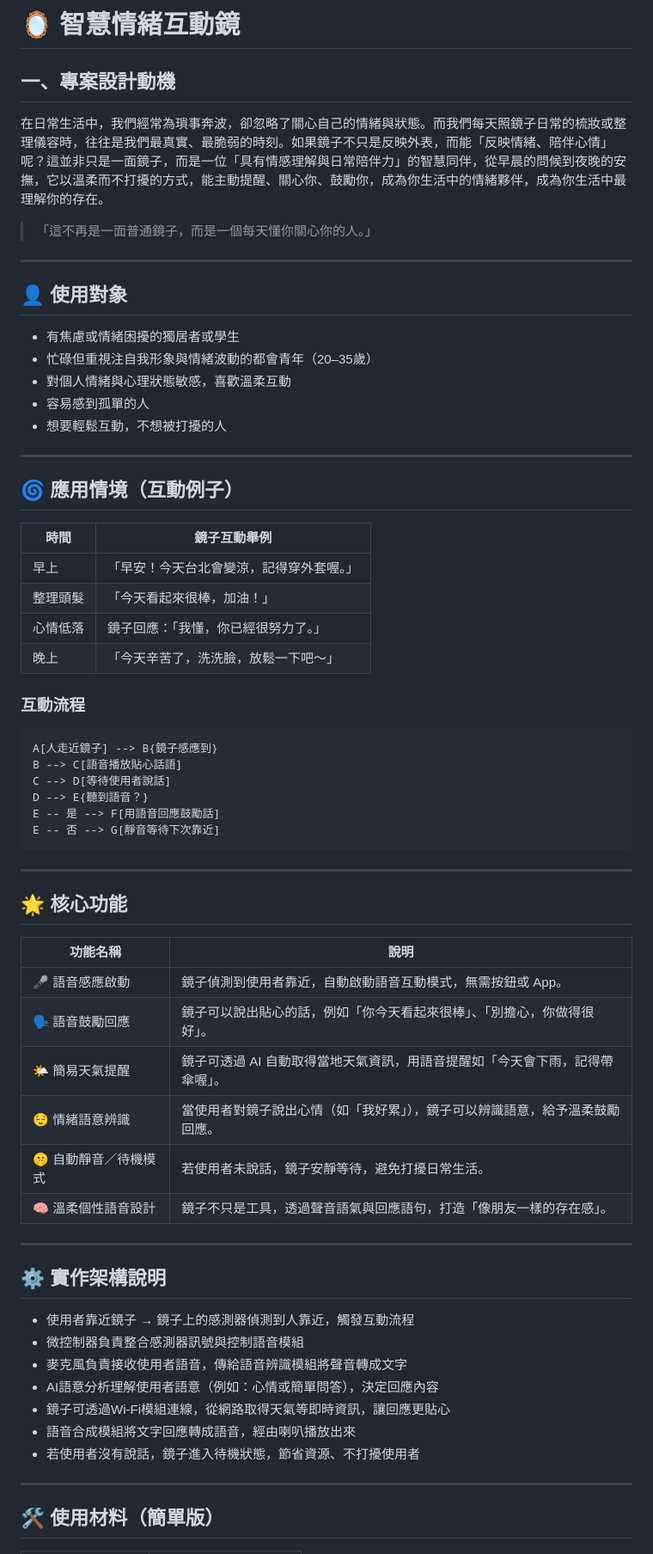
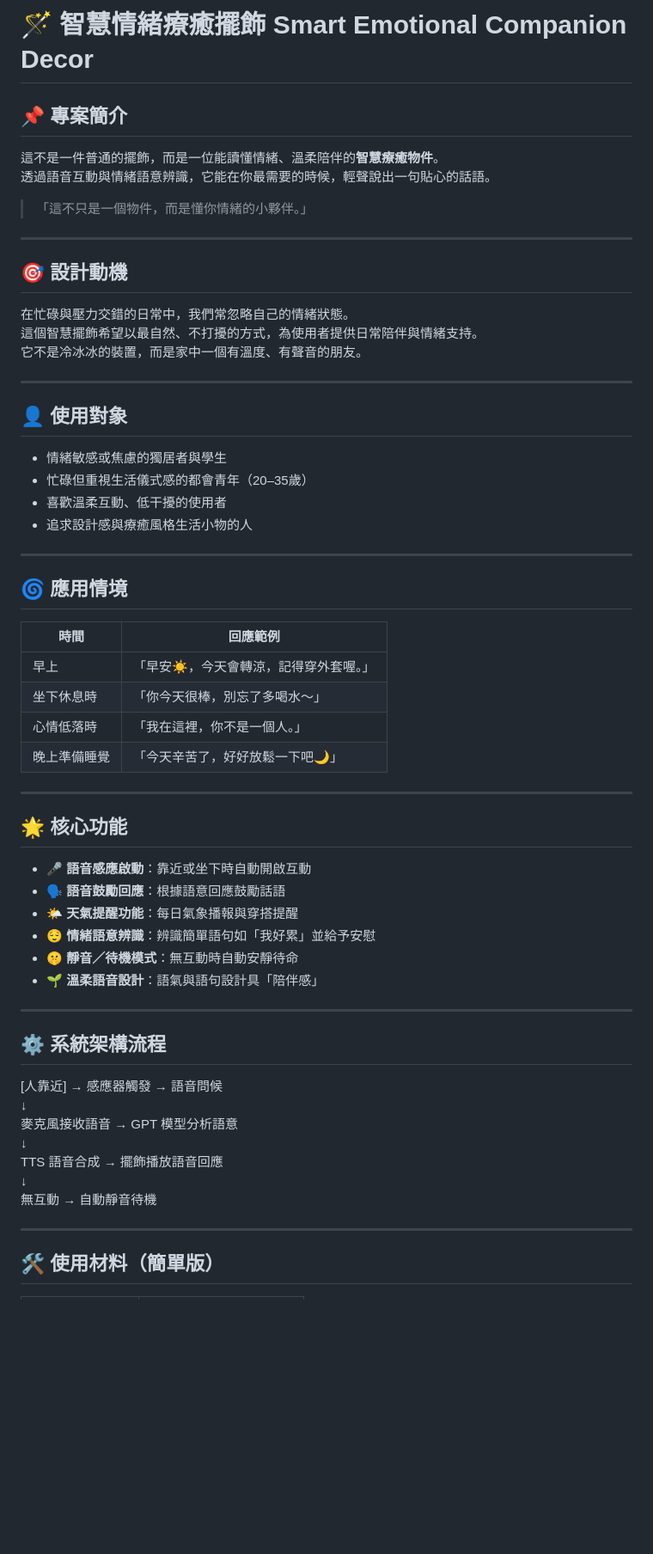
Before and after one commit to 1325555/0522, a Markdown page: README.md, the part around the change printed below. Shown: that part at 86% size. Drawn GitHub-style; blank space fills up the shorter version.

```diff
--- a/README.md
+++ b/README.md
@@ -1,49 +1,61 @@
-# **🪞 智慧情緒互動鏡**
-## **一、專案設計動機**
-在日常生活中，我們經常為瑣事奔波，卻忽略了關心自己的情緒與狀態。而我們每天照鏡子日常的梳妝或整理儀容時，往往是我們最真實、最脆弱的時刻。如果鏡子不只是反映外表，而能「反映情緒、陪伴心情」呢？這並非只是一面鏡子，而是一位「具有情感理解與日常陪伴力」的智慧同伴，從早晨的問候到夜晚的安撫，它以溫柔而不打擾的方式，能主動提醒、關心你、鼓勵你，成為你生活中的情緒夥伴，成為你生活中最理解你的存在。
->「這不再是一面普通鏡子，而是一個每天懂你關心你的人。」
+# 🪄 智慧情緒療癒擺飾 Smart Emotional Companion Decor
+
+## 📌 專案簡介
+
+這不是一件普通的擺飾，而是一位能讀懂情緒、溫柔陪伴的**智慧療癒物件**。
+透過語音互動與情緒語意辨識，它能在你最需要的時候，輕聲說出一句貼心的話語。
+
+> 「這不只是一個物件，而是懂你情緒的小夥伴。」
+
 ---
-## **👤 使用對象**
-* 有焦慮或情緒困擾的獨居者或學生
-* 忙碌但重視注自我形象與情緒波動的都會青年（20–35歲）
-* 對個人情緒與心理狀態敏感，喜歡溫柔互動
-* 容易感到孤單的人
-* 想要輕鬆互動，不想被打擾的人
+
+## 🎯 設計動機
+
+在忙碌與壓力交錯的日常中，我們常忽略自己的情緒狀態。
+這個智慧擺飾希望以最自然、不打擾的方式，為使用者提供日常陪伴與情緒支持。
+它不是冷冰冰的裝置，而是家中一個有溫度、有聲音的朋友。
+
 ---
-## **🌀 應用情境（互動例子）**
-| 時間        | 鏡子互動舉例               |
-| --------- | -------------------- |
-| 早上        | 「早安！今天台北會變涼，記得穿外套喔。」 |
-| 整理頭髮      | 「今天看起來很棒，加油！」        |
-| 心情低落 | 鏡子回應：「我懂，你已經很努力了。」   |
-| 晚上        | 「今天辛苦了，洗洗臉，放鬆一下吧～」   |
-### **互動流程**
-<pre>
-A[人走近鏡子] --> B{鏡子感應到}
-B --> C[語音播放貼心話語]
-C --> D[等待使用者說話]
-D --> E{聽到語音？}
-E -- 是 --> F[用語音回應鼓勵話]
-E -- 否 --> G[靜音等待下次靠近]
-</pre>
+
+## 👤 使用對象
+
+- 情緒敏感或焦慮的獨居者與學生
+- 忙碌但重視生活儀式感的都會青年（20–35歲）
+- 喜歡溫柔互動、低干擾的使用者
+- 追求設計感與療癒風格生活小物的人
+
 ---
-## **🌟 核心功能**
-| 功能名稱         | 說明                                       |
-| ------------ | ---------------------------------------- |
-| 🎤 語音感應啟動    | 鏡子偵測到使用者靠近，自動啟動語音互動模式，無需按鈕或 App。         |
-| 🗣️ 語音鼓勵回應   | 鏡子可以說出貼心的話，例如「你今天看起來很棒」、「別擔心，你做得很好」。     |
-| 🌤 簡易天氣提醒    | 鏡子可透過 AI 自動取得當地天氣資訊，用語音提醒如「今天會下雨，記得帶傘喔」。 |
-| 😌 情緒語意辨識    | 當使用者對鏡子說出心情（如「我好累」），鏡子可以辨識語意，給予溫柔鼓勵回應。   |
-| 🤫 自動靜音／待機模式 | 若使用者未說話，鏡子安靜等待，避免打擾日常生活。                 |
-| 🧠 溫柔個性語音設計  | 鏡子不只是工具，透過聲音語氣與回應語句，打造「像朋友一樣的存在感」。       |
+
+## 🌀 應用情境
+
+| 時間         | 回應範例                             |
+|--------------|--------------------------------------|
+| 早上         | 「早安☀️，今天會轉涼，記得穿外套喔。」  |
+| 坐下休息時   | 「你今天很棒，別忘了多喝水～」         |
+| 心情低落時   | 「我在這裡，你不是一個人。」           |
+| 晚上準備睡覺 | 「今天辛苦了，好好放鬆一下吧🌙」       |
+
 ---
-## **⚙️ 實作架構說明**
-* 使用者靠近鏡子 → 鏡子上的感測器偵測到人靠近，觸發互動流程
-* 微控制器負責整合感測器訊號與控制語音模組
-* 麥克風負責接收使用者語音，傳給語音辨識模組將聲音轉成文字
-* AI語意分析理解使用者語意（例如：心情或簡單問答），決定回應內容
-* 鏡子可透過Wi-Fi模組連線，從網路取得天氣等即時資訊，讓回應更貼心
-* 語音合成模組將文字回應轉成語音，經由喇叭播放出來
-* 若使用者沒有說話，鏡子進入待機狀態，節省資源、不打擾使用者
+
+## 🌟 核心功能
+
+- 🎤 **語音感應啟動**：靠近或坐下時自動開啟互動
+- 🗣️ **語音鼓勵回應**：根據語意回應鼓勵話語
+- 🌤 **天氣提醒功能**：每日氣象播報與穿搭提醒
+- 😌 **情緒語意辨識**：辨識簡單語句如「我好累」並給予安慰
+- 🤫 **靜音／待機模式**：無互動時自動安靜待命
+- 🌱 **溫柔語音設計**：語氣與語句設計具「陪伴感」
+
+---
+
+## ⚙️ 系統架構流程
+[人靠近] → 感應器觸發 → 語音問候
+                  ↓
+       麥克風接收語音 → GPT 模型分析語意
+                  ↓
+       TTS 語音合成 → 擺飾播放語音回應
+                  ↓
+          無互動 → 自動靜音待機
+
 ---
 ## **🛠️ 使用材料（簡單版）**
```
Also changed, not shown: other parts of README.md (+21 -15 lines).
